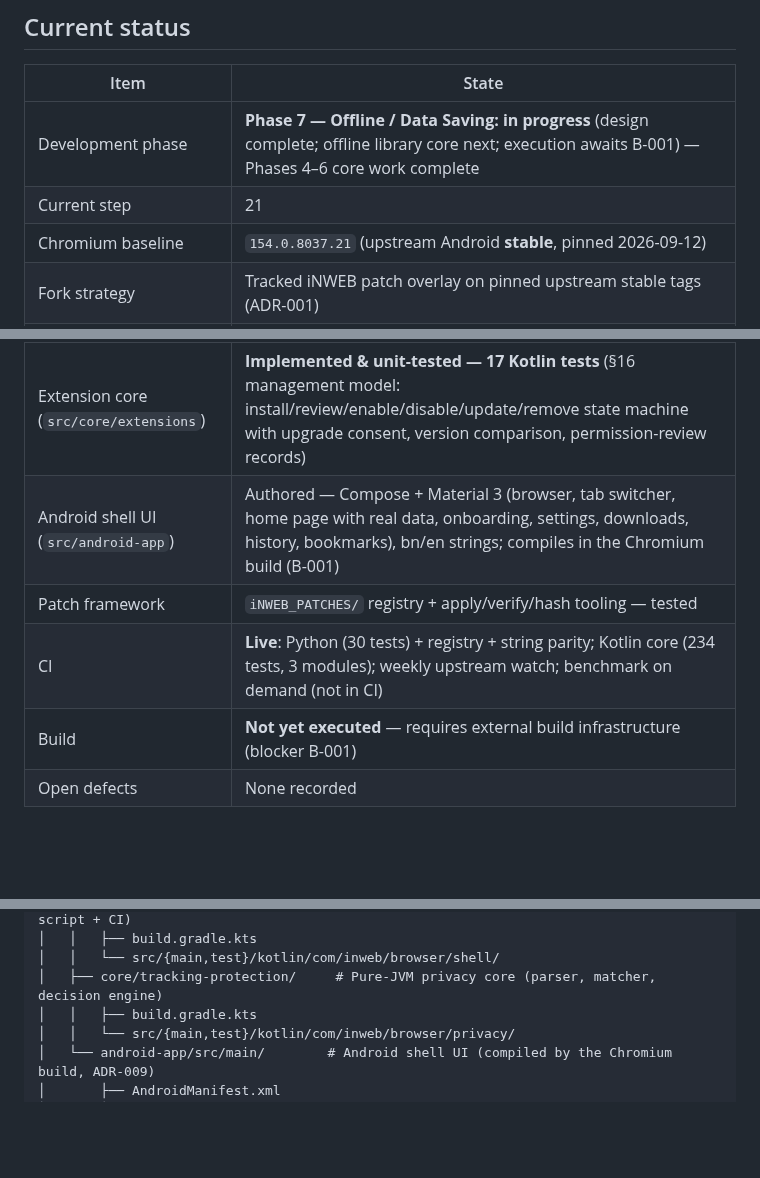
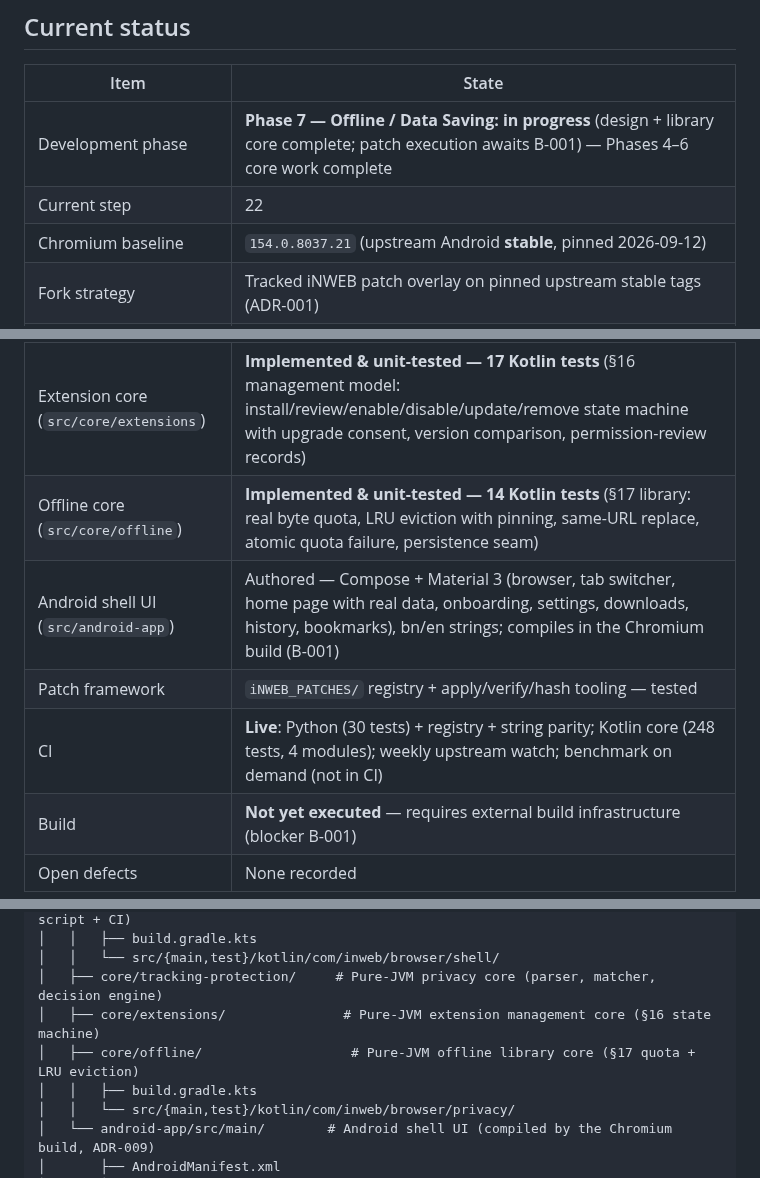
Before and after one commit to iNAYATechLab/iNWEB-Browser, a Markdown page: README.md, 3 parts joined by grey strips. Drawn GitHub-style; blank space fills up the shorter version.

```diff
--- a/README.md
+++ b/README.md
@@ -21,16 +21,17 @@ written in Kotlin.
 
 | Item | State |
 |---|---|
-| Development phase | **Phase 7 — Offline / Data Saving: in progress** (design complete; offline library core next; execution awaits B-001) — Phases 4–6 core work complete |
-| Current step | 21 |
+| Development phase | **Phase 7 — Offline / Data Saving: in progress** (design + library core complete; patch execution awaits B-001) — Phases 4–6 core work complete |
+| Current step | 22 |
 | Chromium baseline | `154.0.8037.21` (upstream Android **stable**, pinned 2026-09-12) |
 | Fork strategy | Tracked iNWEB patch overlay on pinned upstream stable tags (ADR-001) |
 | Core module (`src/core/browser-shell`) | **Implemented & unit-tested — 115 Kotlin tests** (tabs incl. switcher view, omnibox, session, history + bookmarks + top sites incl. persistent file stores, downloads, settings incl. onboarding flag) |
 | Privacy core (`src/core/tracking-protection`) | **Implemented & unit-tested — 102 Kotlin tests** (EasyList-family parser, URL matching, request decisions, per-site allowlist, statistics; filter-list download/cache/update management; Security Center model §24; cosmetic filtering engine; combined matcher ~165–259× faster, equivalence-verified) |
 | Extension core (`src/core/extensions`) | **Implemented & unit-tested — 17 Kotlin tests** (§16 management model: install/review/enable/disable/update/remove state machine with upgrade consent, version comparison, permission-review records) |
+| Offline core (`src/core/offline`) | **Implemented & unit-tested — 14 Kotlin tests** (§17 library: real byte quota, LRU eviction with pinning, same-URL replace, atomic quota failure, persistence seam) |
 | Android shell UI (`src/android-app`) | Authored — Compose + Material 3 (browser, tab switcher, home page with real data, onboarding, settings, downloads, history, bookmarks), bn/en strings; compiles in the Chromium build (B-001) |
 | Patch framework | `iNWEB_PATCHES/` registry + apply/verify/hash tooling — tested |
-| CI | **Live**: Python (30 tests) + registry + string parity; Kotlin core (234 tests, 3 modules); weekly upstream watch; benchmark on demand (not in CI) |
+| CI | **Live**: Python (30 tests) + registry + string parity; Kotlin core (248 tests, 4 modules); weekly upstream watch; benchmark on demand (not in CI) |
 | Build | **Not yet executed** — requires external build infrastructure (blocker B-001) |
 | Open defects | None recorded |
 
@@ -72,6 +73,8 @@ inweb-browser/
 │   │   ├── build.gradle.kts
 │   │   └── src/{main,test}/kotlin/com/inweb/browser/shell/
 │   ├── core/tracking-protection/     # Pure-JVM privacy core (parser, matcher, decision engine)
+│   ├── core/extensions/               # Pure-JVM extension management core (§16 state machine)
+│   ├── core/offline/                   # Pure-JVM offline library core (§17 quota + LRU eviction)
 │   │   ├── build.gradle.kts
 │   │   └── src/{main,test}/kotlin/com/inweb/browser/privacy/
 │   └── android-app/src/main/        # Android shell UI (compiled by the Chromium build, ADR-009)
```
Also changed, not shown: PROJECT_STATE.md (+32 -11 lines).
